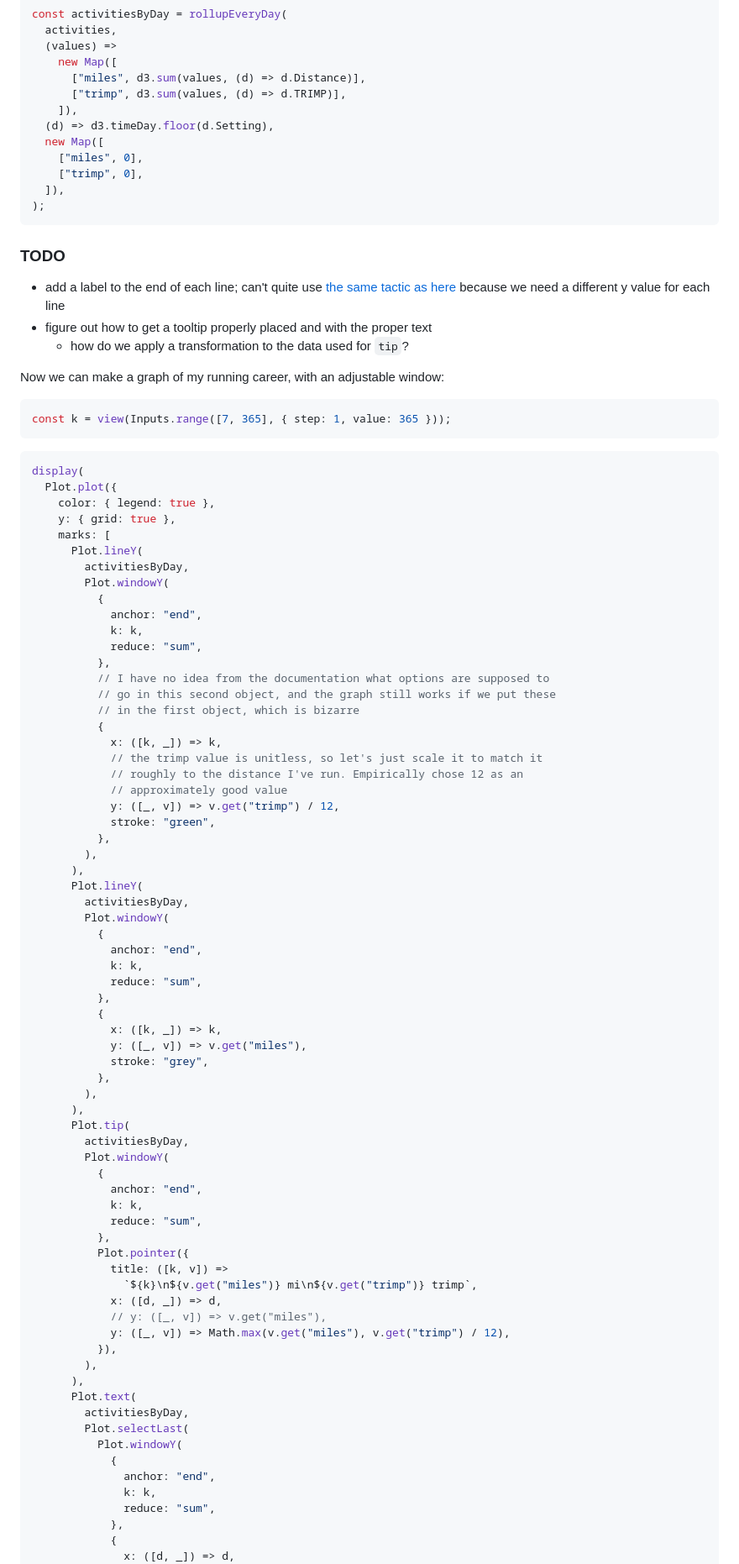
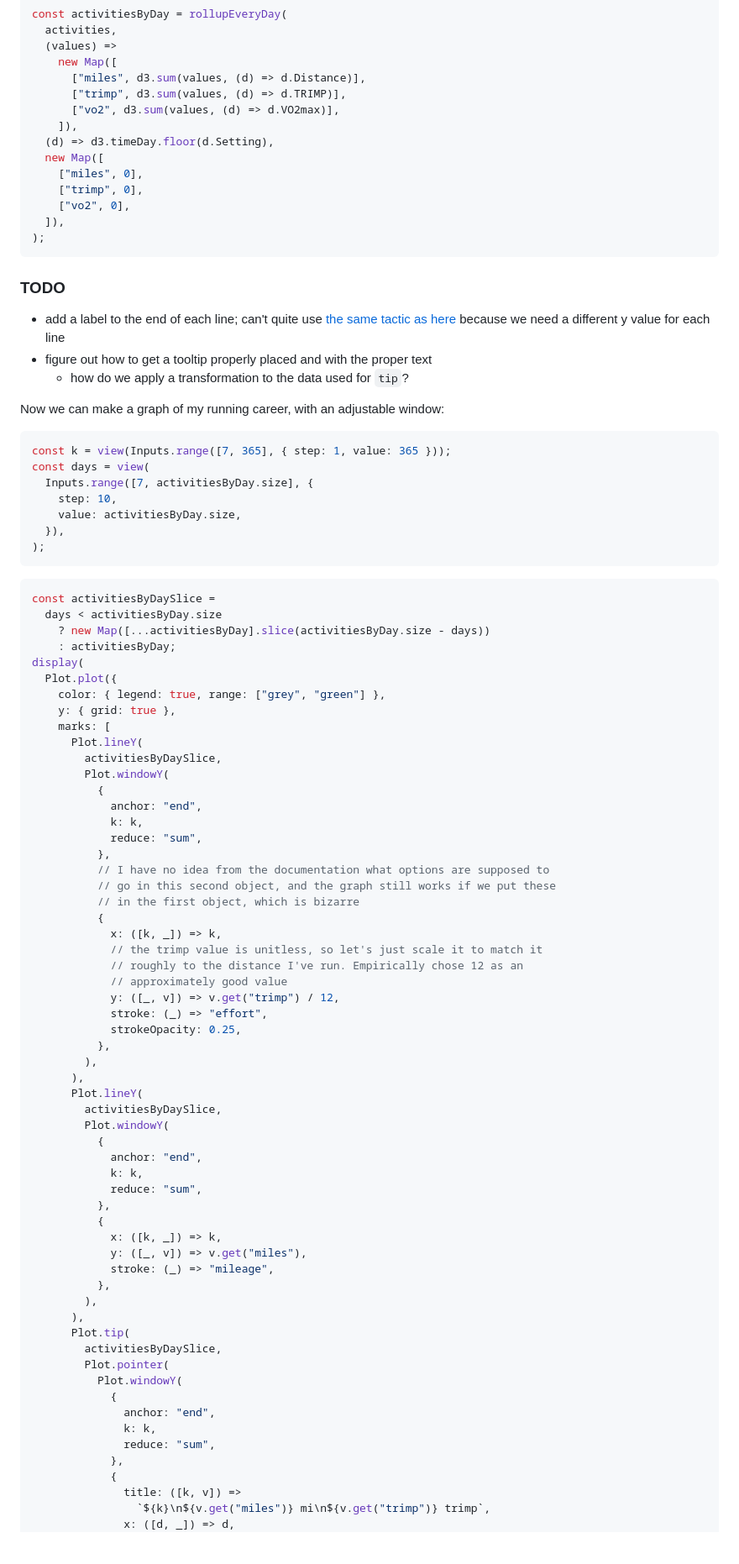
Before and after one commit to llimllib/rundashboard, a Markdown page: docs/run.md, the part around one of its changes. Shown at 84% size. Rendered like a GitHub page; blank space fills up the shorter version.

````diff
--- a/docs/run.md
+++ b/docs/run.md
@@ -61,11 +63,13 @@ const activitiesByDay = rollupEveryDay(
     new Map([
       ["miles", d3.sum(values, (d) => d.Distance)],
       ["trimp", d3.sum(values, (d) => d.TRIMP)],
+      ["vo2", d3.sum(values, (d) => d.VO2max)],
     ]),
   (d) => d3.timeDay.floor(d.Setting),
   new Map([
     ["miles", 0],
     ["trimp", 0],
+    ["vo2", 0],
   ]),
 );
 ```
@@ -80,16 +84,26 @@ Now we can make a graph of my running career, with an adjustable window:
 
 ```js echo
 const k = view(Inputs.range([7, 365], { step: 1, value: 365 }));
+const days = view(
+  Inputs.range([7, activitiesByDay.size], {
+    step: 10,
+    value: activitiesByDay.size,
+  }),
+);
 ```
 
 ```js echo
+const activitiesByDaySlice =
+  days < activitiesByDay.size
+    ? new Map([...activitiesByDay].slice(activitiesByDay.size - days))
+    : activitiesByDay;
 display(
   Plot.plot({
-    color: { legend: true },
+    color: { legend: true, range: ["grey", "green"] },
     y: { grid: true },
     marks: [
       Plot.lineY(
-        activitiesByDay,
+        activitiesByDaySlice,
         Plot.windowY(
           {
             anchor: "end",
@@ -105,12 +119,13 @@ display(
             // roughly to the distance I've run. Empirically chose 12 as an
             // approximately good value
             y: ([_, v]) => v.get("trimp") / 12,
-            stroke: "green",
+            stroke: (_) => "effort",
+            strokeOpacity: 0.25,
           },
         ),
       ),
       Plot.lineY(
-        activitiesByDay,
+        activitiesByDaySlice,
         Plot.windowY(
           {
             anchor: "end",
@@ -120,30 +135,13 @@ display(
           {
             x: ([k, _]) => k,
             y: ([_, v]) => v.get("miles"),
-            stroke: "grey",
+            stroke: (_) => "mileage",
           },
         ),
       ),
       Plot.tip(
-        activitiesByDay,
-        Plot.windowY(
-          {
-            anchor: "end",
-            k: k,
-            reduce: "sum",
-          },
-          Plot.pointer({
-            title: ([k, v]) =>
-              `${k}\n${v.get("miles")} mi\n${v.get("trimp")} trimp`,
-            x: ([d, _]) => d,
-            // y: ([_, v]) => v.get("miles"),
-            y: ([_, v]) => Math.max(v.get("miles"), v.get("trimp") / 12),
-          }),
-        ),
-      ),
-      Plot.text(
-        activitiesByDay,
-        Plot.selectLast(
+        activitiesByDaySlice,
+        Plot.pointer(
           Plot.windowY(
             {
               anchor: "end",
@@ -151,5 +149,7 @@ display(
               reduce: "sum",
             },
             {
+              title: ([k, v]) =>
+                `${k}\n${v.get("miles")} mi\n${v.get("trimp")} trimp`,
               x: ([d, _]) => d,
               y: ([_, v]) => v.get("miles"),
````
Also changed, not shown: other parts of docs/run.md (+151 -20 lines).
